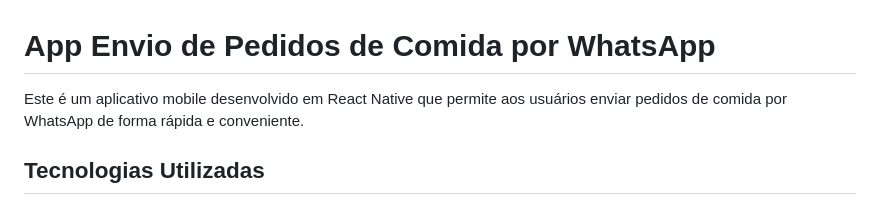
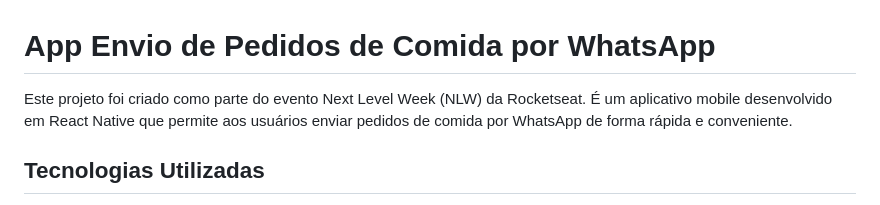
Before and after one commit to wmfariadev/pedido-lanche-nlw, a Markdown page: README.md, the part around the change. Rendered like a GitHub page.

```diff
--- a/README.md
+++ b/README.md
@@ -1,6 +1,6 @@
 # App Envio de Pedidos de Comida por WhatsApp
 
-Este é um aplicativo mobile desenvolvido em React Native que permite aos usuários enviar pedidos de comida por WhatsApp de forma rápida e conveniente.
+Este projeto foi criado como parte do evento Next Level Week (NLW) da Rocketseat. É um aplicativo mobile desenvolvido em React Native que permite aos usuários enviar pedidos de comida por WhatsApp de forma rápida e conveniente.
 
 ## Tecnologias Utilizadas
 
```
